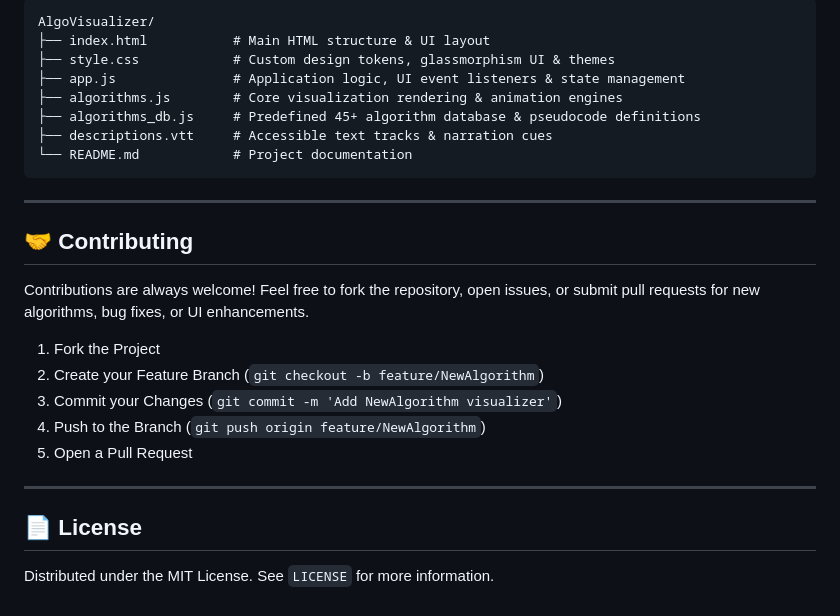
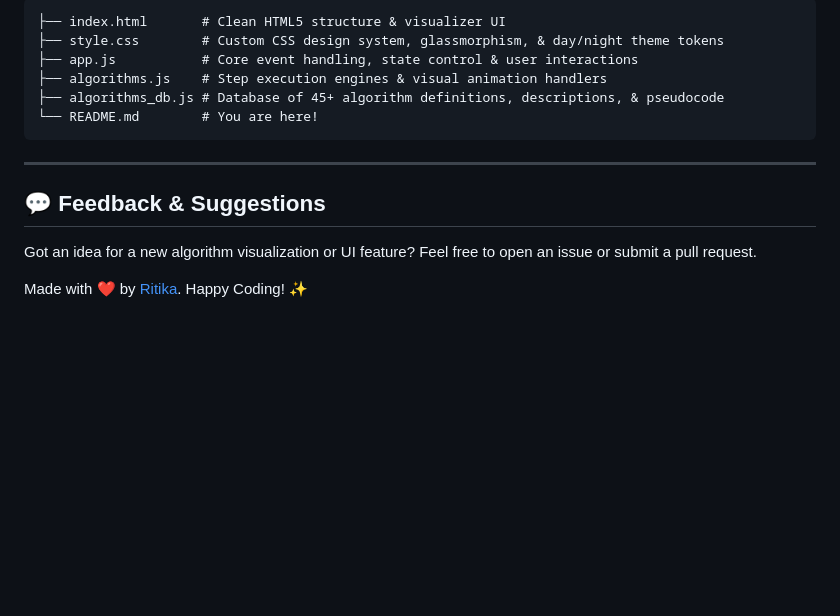
Before and after one commit to Ritika-jk/AlgoVisualizer, a Markdown page: README.md, the part around one of its changes. GitHub-like rendering; blank space fills up the shorter version.

````diff
--- a/README.md
+++ b/README.md
@@ -68,29 +72,17 @@ No complex setup or node modules required! Since this project is built with vani
 
 ```text
-AlgoVisualizer/
-├── index.html           # Main HTML structure & UI layout
-├── style.css            # Custom design tokens, glassmorphism UI & themes
-├── app.js               # Application logic, UI event listeners & state management
-├── algorithms.js        # Core visualization rendering & animation engines
-├── algorithms_db.js     # Predefined 45+ algorithm database & pseudocode definitions
-├── descriptions.vtt     # Accessible text tracks & narration cues
-└── README.md            # Project documentation
+├── index.html       # Clean HTML5 structure & visualizer UI
+├── style.css        # Custom CSS design system, glassmorphism, & day/night theme tokens
+├── app.js           # Core event handling, state control & user interactions
+├── algorithms.js    # Step execution engines & visual animation handlers
+├── algorithms_db.js # Database of 45+ algorithm definitions, descriptions, & pseudocode
+└── README.md        # You are here!
 ```
 
 ---
 
-## 🤝 Contributing
+## 💬 Feedback & Suggestions
 
-Contributions are always welcome! Feel free to fork the repository, open issues, or submit pull requests for new algorithms, bug fixes, or UI enhancements.
+Got an idea for a new algorithm visualization or UI feature? Feel free to open an issue or submit a pull request.
 
-1. Fork the Project
-2. Create your Feature Branch (`git checkout -b feature/NewAlgorithm`)
-3. Commit your Changes (`git commit -m 'Add NewAlgorithm visualizer'`)
-4. Push to the Branch (`git push origin feature/NewAlgorithm`)
-5. Open a Pull Request
-
----
-
-## 📄 License
-
-Distributed under the MIT License. See `LICENSE` for more information.
+Made with ❤️ by [Ritika](https://github.com/ritika-jk). Happy Coding! ✨
````
Also changed, not shown: other parts of README.md (+46 -42 lines).
